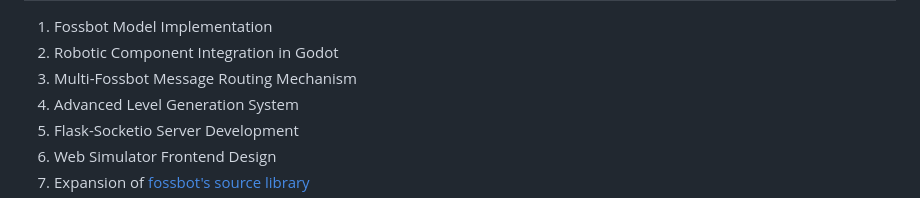
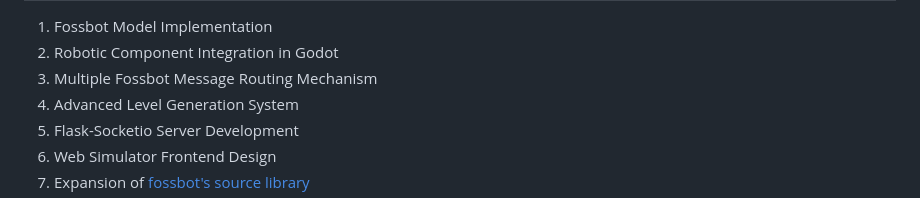
Before and after one commit to eellak/fossbot-web-simulator, a Markdown page: README.md, the part around the change. GitHub-like rendering.

Commit message:
changed multi word README

```diff
--- a/README.md
+++ b/README.md
@@ -58,7 +58,7 @@ GSoC Deliverables
 
 1. Fossbot Model Implementation
 2. Robotic Component Integration in Godot
-3. Multi-Fossbot Message Routing Mechanism
+3. Multiple Fossbot Message Routing Mechanism
 4. Advanced Level Generation System
 5. Flask-Socketio Server Development
 6. Web Simulator Frontend Design
```
